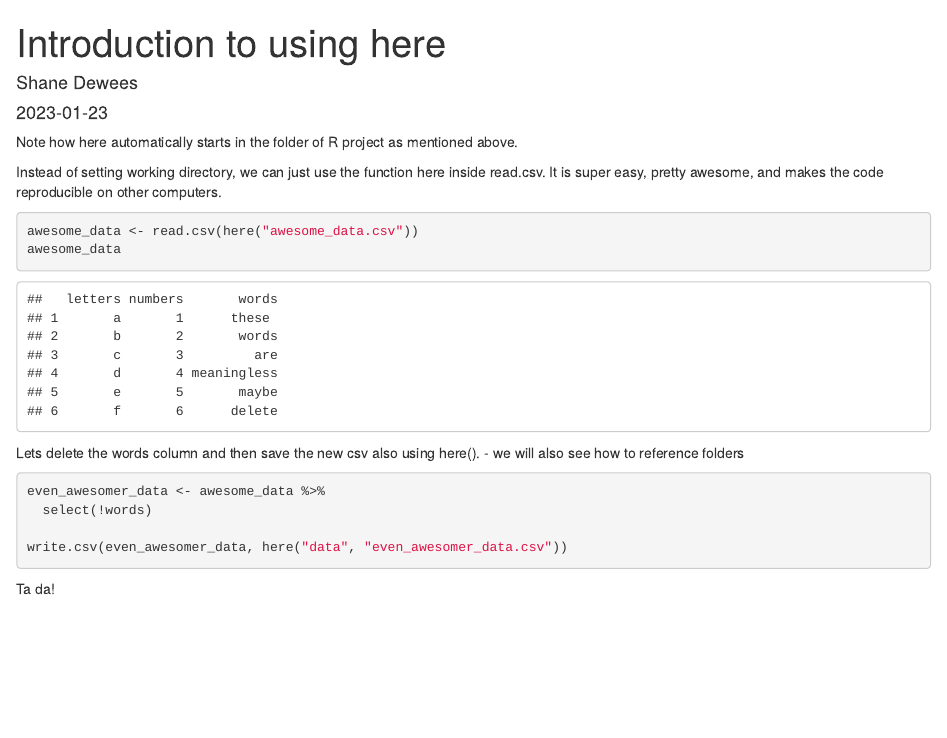
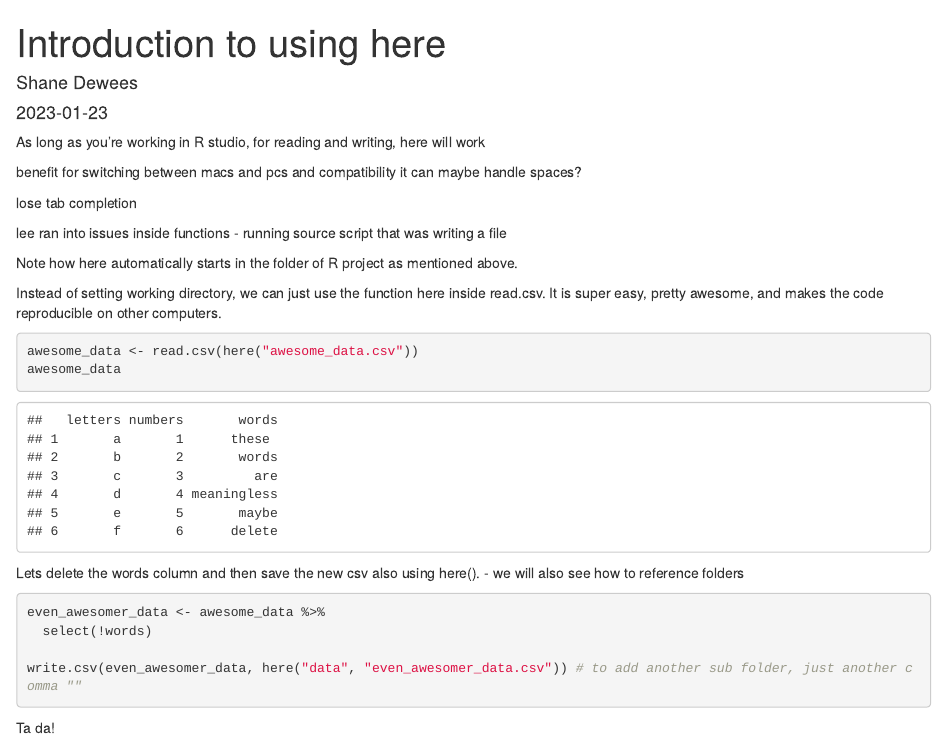
Before and after one commit to UCSB-RSeminar/W23_Wk2_introduction_here, an R Markdown document (introduction_here.Rmd): the page in a window 1100 px wide, from its top. Rendered offline with R 4.5, knitr and Pandoc, with nearby package versions.

Commit message:
added class notes to project

````diff
--- a/introduction_here.Rmd
+++ b/introduction_here.Rmd
@@ -4,6 +4,14 @@ author: "Shane Dewees"
 date: "2023-01-23"
 output: html_document
 ---
+As long as you're working in R studio, for reading and writing, here will work
+
+benefit for switching between macs and pcs and compatibility
+it can maybe handle spaces?
+
+lose tab completion
+
+lee ran into issues inside functions - running source script that was writing a file
 
 ```{r setup, include=FALSE}
 knitr::opts_chunk$set(echo = TRUE)
@@ -23,7 +31,7 @@ Lets delete the words column and then save the new csv also using here().
 even_awesomer_data <- awesome_data %>%
   select(!words)
 
-write.csv(even_awesomer_data, here("data", "even_awesomer_data.csv"))
+write.csv(even_awesomer_data, here("data", "even_awesomer_data.csv")) # to add another sub folder, just another comma ""
 ```
 
 Ta da!
````
Also changed, not shown: 1 other file.
